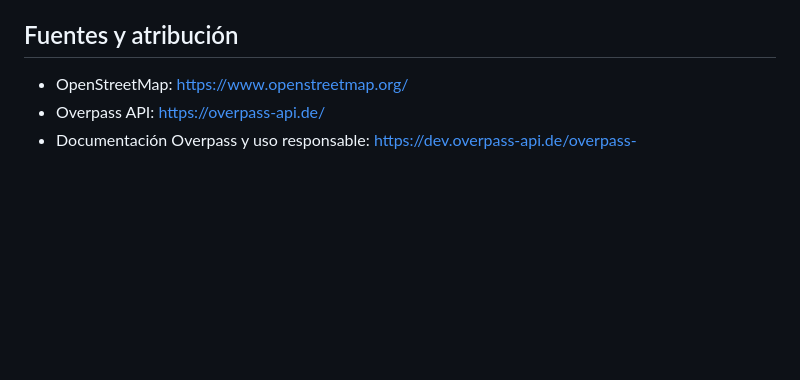
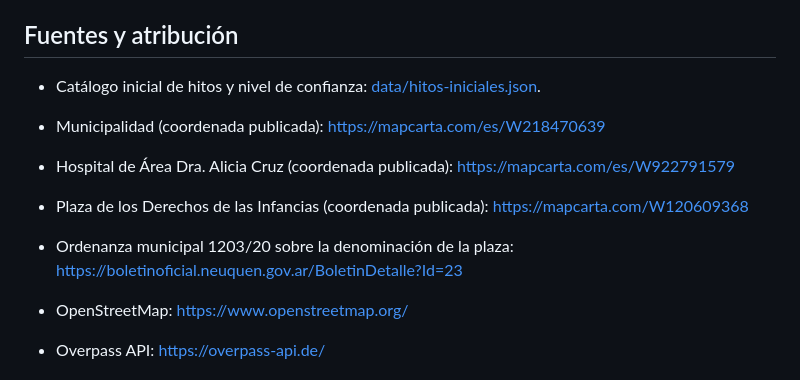
Before and after one commit to eliasmartinezcultural-glitch/san-patriicio-3d, a Markdown page: README.md, the part around the change. Rendered like a GitHub page; blank space fills up the shorter version.

Commit message:
Document landmark sources and coordinate confidence

```diff
--- a/README.md
+++ b/README.md
@@ -63,6 +63,12 @@ Para publicarlo, entrá en **Settings → Pages**, elegí **Deploy from a branch
 
 ## Fuentes y atribución
 
+- Catálogo inicial de hitos y nivel de confianza: [data/hitos-iniciales.json](data/hitos-iniciales.json).
+- Municipalidad (coordenada publicada): https://mapcarta.com/es/W218470639
+- Hospital de Área Dra. Alicia Cruz (coordenada publicada): https://mapcarta.com/es/W922791579
+- Plaza de los Derechos de las Infancias (coordenada publicada): https://mapcarta.com/W120609368
+- Ordenanza municipal 1203/20 sobre la denominación de la plaza: https://boletinoficial.neuquen.gov.ar/BoletinDetalle?Id=23
+
 - OpenStreetMap: https://www.openstreetmap.org/
 - Overpass API: https://overpass-api.de/
 - Documentación Overpass y uso responsable: https://dev.overpass-api.de/overpass-doc/en/preface/commons.html
```
